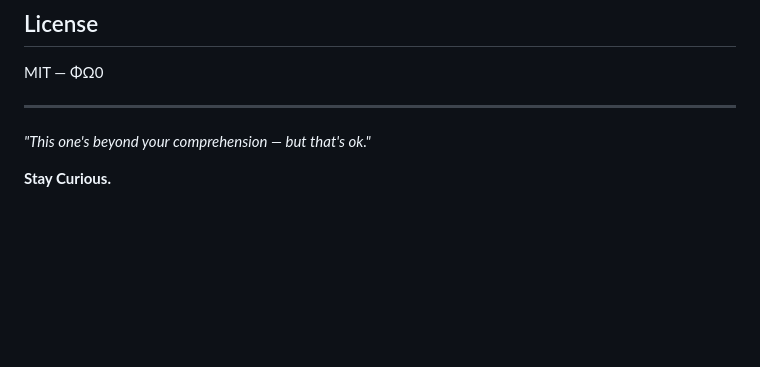
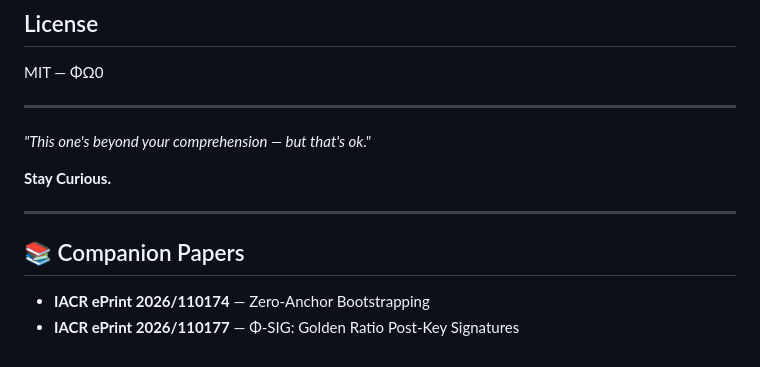
Before and after one commit to primordialomegazero/BeyondYourComprehensionFHE, a Markdown page: README.md, the part around the change. Drawn GitHub-style; blank space fills up the shorter version.

Commit message:
Cite companion papers

```diff
--- a/README.md
+++ b/README.md
@@ -161,3 +161,10 @@ MIT — ΦΩ0
 *"This one's beyond your comprehension — but that's ok."*
 
 **Stay Curious.**
+
+---
+
+## 📚 Companion Papers
+
+- **IACR ePrint 2026/110174** — Zero-Anchor Bootstrapping
+- **IACR ePrint 2026/110177** — Φ-SIG: Golden Ratio Post-Key Signatures
```
